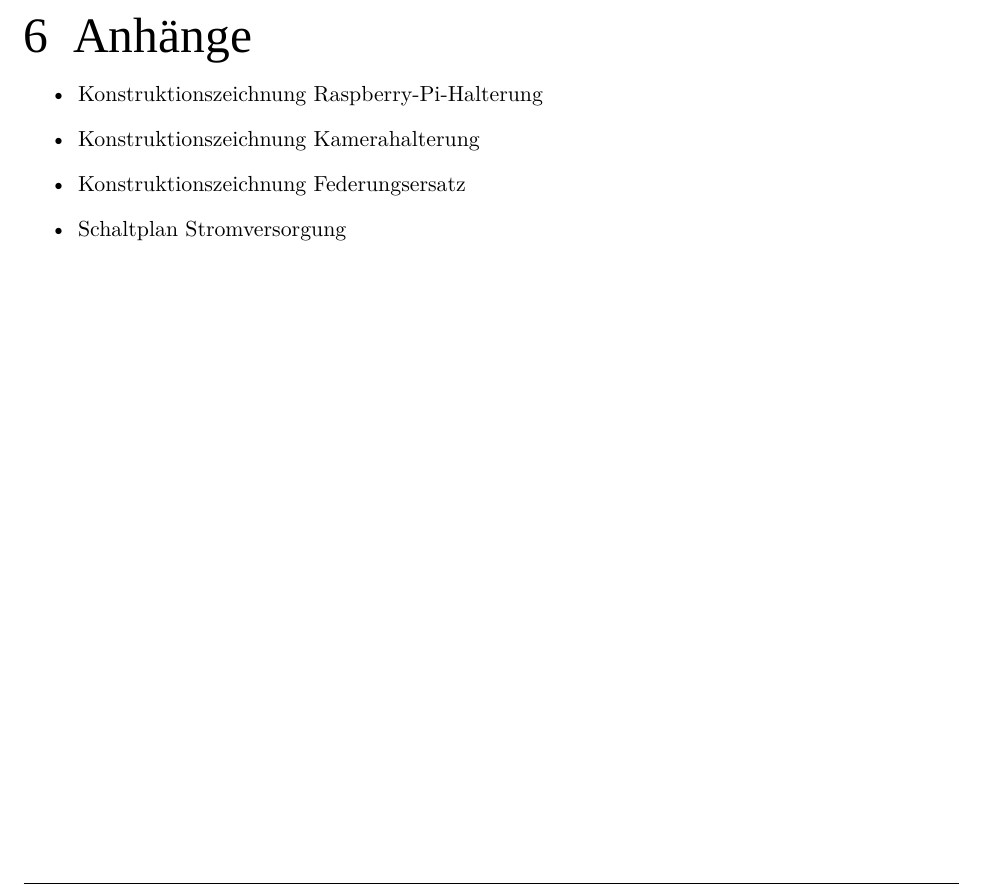
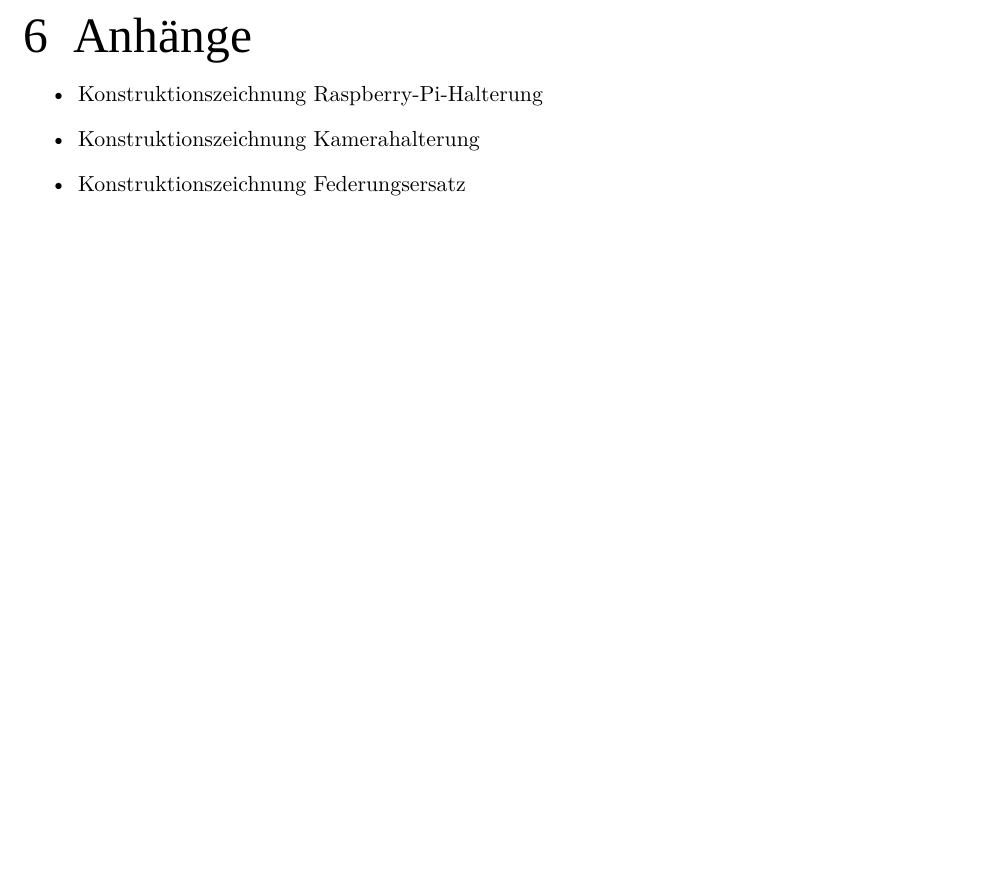
Before and after one commit to robofactory-ch/future-engineers-2024, a LaTeX document (docs/a.tex): part of page 9 of 13 before the commit and part of page 9 of 12 after it, cut so that both start at the same text, the shorter picture padded with empty space. Compiled offline with LuaLaTeX; a missing font is replaced by an installed copy or a similar font.

Commit message:
conformant docs

```diff
--- a/docs/a.tex
+++ b/docs/a.tex
@@ -214,7 +214,7 @@ Die Entscheidung zu einem bestehenden Bausatz, welcher gerade in die zur Verfüg
 	\item Konstruktionszeichnung Raspberry-Pi-Halterung
 	\item Konstruktionszeichnung Kamerahalterung
 	\item Konstruktionszeichnung Federungsersatz
-	\item Schaltplan Stromversorgung
+	% \item Schaltplan Stromversorgung
 \end{itemize}
 
 \includepdf[landscape=true]{plans/raspberrypiholder.pdf}
```
Also changed, not shown: docs/a.tex (2 more changed lines).
